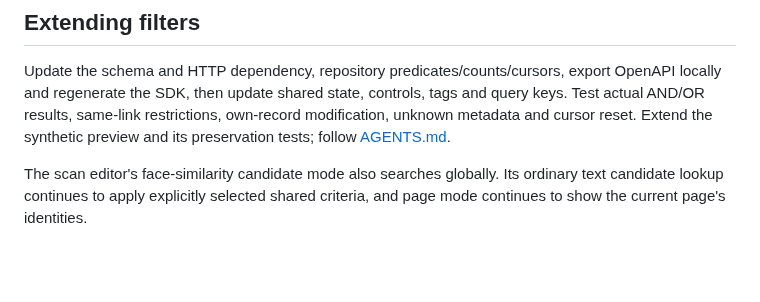
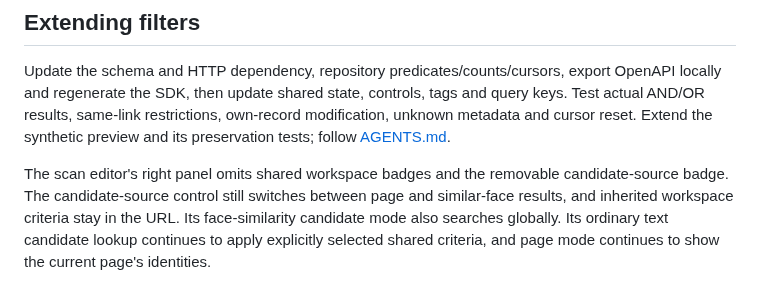
Before and after one commit to DCGM/PeopleGatorApp, a Markdown page: docs/SEARCH_FILTERS.md, the part around the change. Drawn GitHub-style; blank space fills up the shorter version.

Commit message:
fix: remove duplicate filter badge groups from the scan sidebar (#67)

```diff
--- a/docs/SEARCH_FILTERS.md
+++ b/docs/SEARCH_FILTERS.md
@@ -328,6 +328,9 @@ tags and query keys. Test actual AND/OR results, same-link restrictions, own-rec
 modification, unknown metadata and cursor reset. Extend the synthetic preview and
 its preservation tests; follow [AGENTS.md](../AGENTS.md).
 
-The scan editor's face-similarity candidate mode also searches globally. Its
+The scan editor's right panel omits shared workspace badges and the removable
+candidate-source badge. The candidate-source control still switches between
+page and similar-face results, and inherited workspace criteria stay in the URL.
+Its face-similarity candidate mode also searches globally. Its
 ordinary text candidate lookup continues to apply explicitly selected shared
 criteria, and page mode continues to show the current page's identities.
```
Also changed, not shown: people-gator-api/docs/PREVIEW-SEEDING.md (+3 -0 lines), docs/evidence/issue67/scan-desktop.png, docs/evidence/issue67/scan-mobile.png, docs/evidence/issue67/scan-workspace-desktop.png (added), docs/evidence/issue67/scan-workspace-mobile.png (added), 5 other files.
